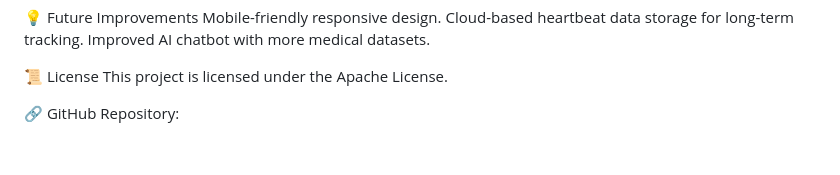
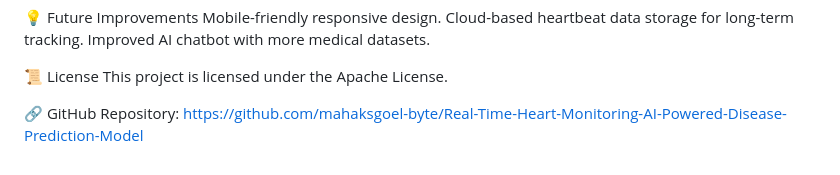
Before and after one commit to mahaksgoel-byte/Real-Time-Heart-Monitoring-AI-Powered-Disease-Prediction-Model, a Markdown page: README.md, the part around the change. Drawn GitHub-style.

```diff
--- a/README.md
+++ b/README.md
@@ -85,4 +85,4 @@ Improved AI chatbot with more medical datasets.
 📜 License
 This project is licensed under the Apache License.
 
-🔗 GitHub Repository:
+🔗 GitHub Repository: https://github.com/mahaksgoel-byte/Real-Time-Heart-Monitoring-AI-Powered-Disease-Prediction-Model
```
